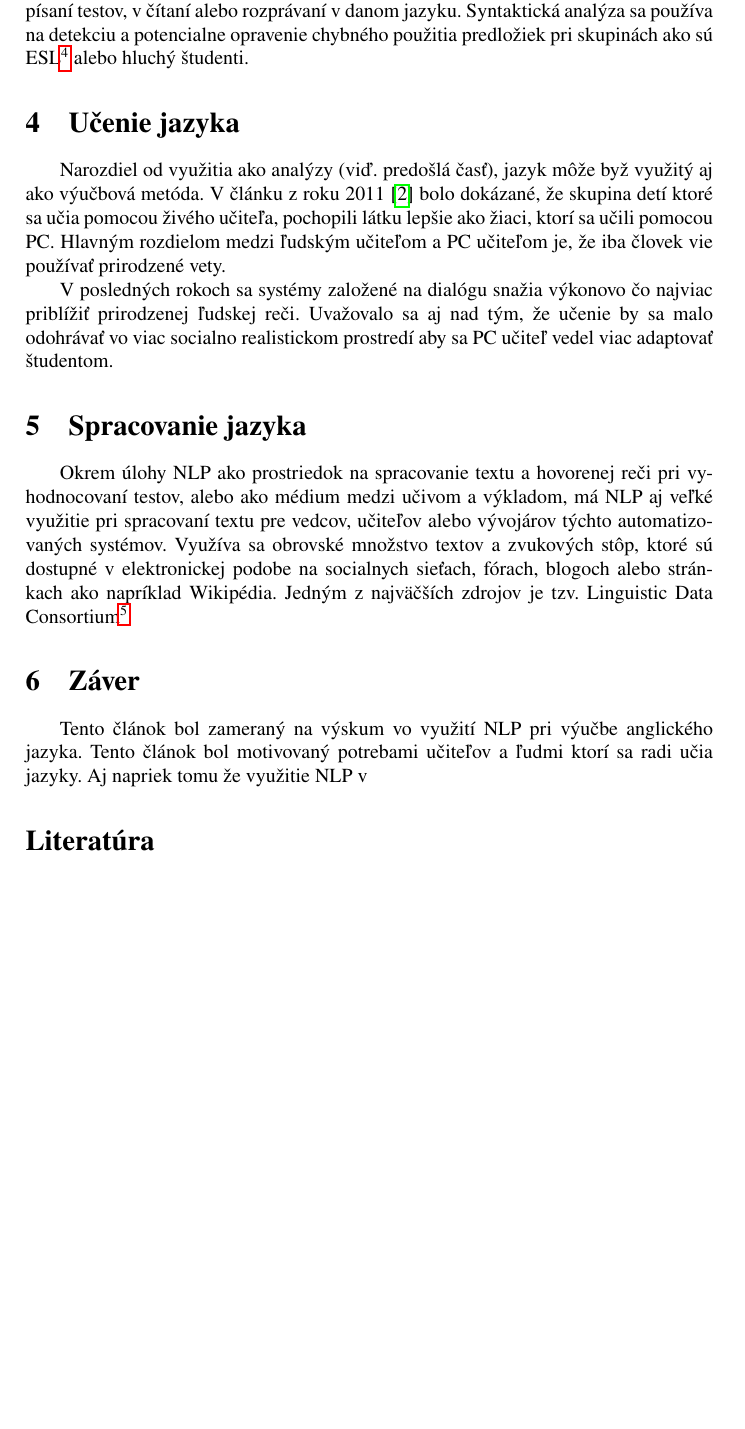
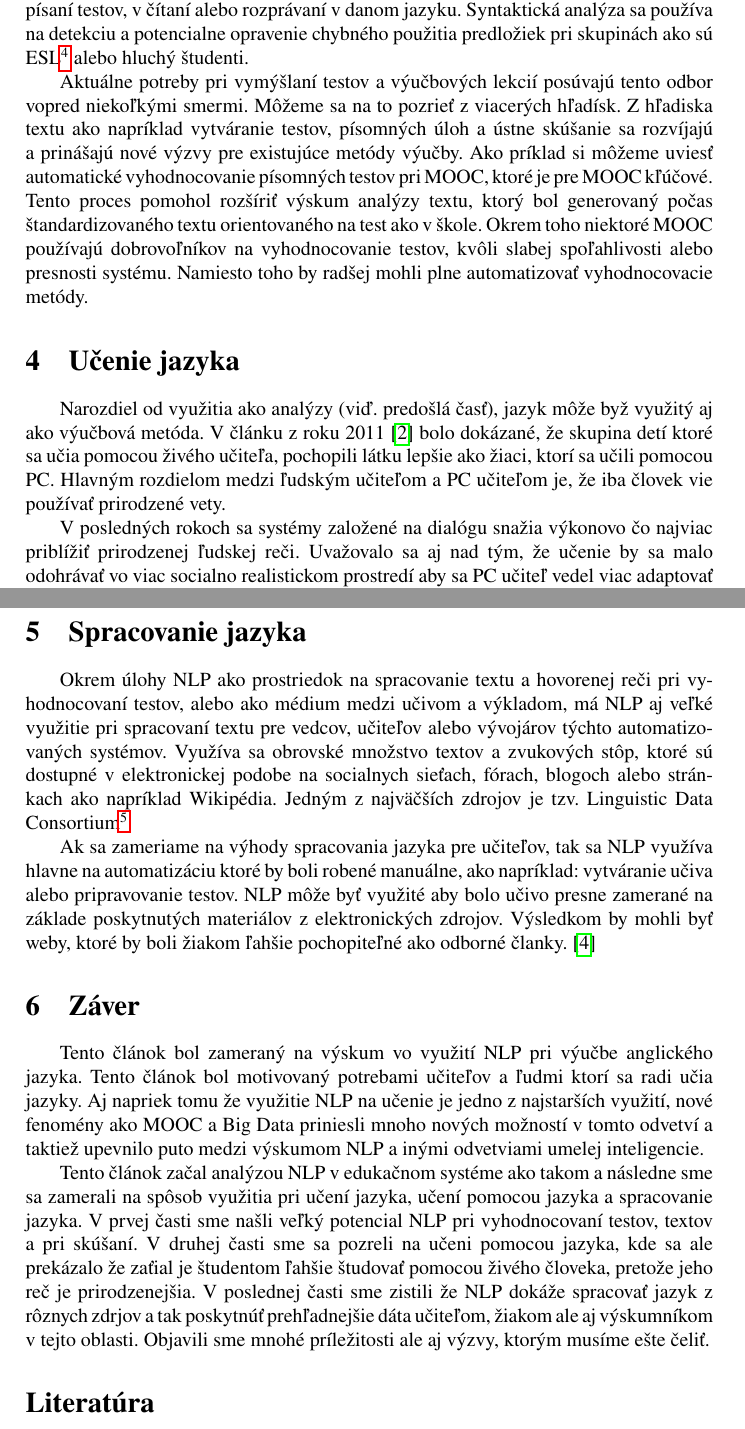
Before and after one commit to branislav-hozza/clanok, a LaTeX paper (clanok.tex): part of page 3 of 4 before the commit and two parts of pages 3 and 4 of 4 after it, the two joined at a grey line, cut so that both start at the same text, the shorter picture padded with empty space. Compiled offline with pdfLaTeX.

Commit message:
Ttrochu o uceni jazyka, zaver

```diff
--- a/clanok.tex
+++ b/clanok.tex
@@ -99,9 +110,12 @@ do edukačnej teórie a poskytuje dáta.
 		Jedným z najstarších a napriek tomu najaktívnejším využití NLP je jeho využitie pri učení jazyka.
 	Tento proces zvyčajne pozostáva vo vyhodnotení zručnosti študenta v písaní testov, v čítaní alebo
 	rozprávaní v danom jazyku. Syntaktická analýza sa používa na detekciu a potencialne opravenie chybného použitia
-	predložiek pri skupinách ako sú ESL\footnote{English as second language - ľudia pre ktorých angličtina nie je primárny jazyk.} alebo hluchý študenti.
-
-
+	predložiek pri skupinách ako sú ESL\footnote{English as second language - ľudia pre ktorých angličtina nie je primárny jazyk.} alebo hluchý študenti.\par
+	Aktuálne potreby pri vymýšlaní testov a výučbových lekcií posúvajú tento odbor vopred niekoľkými smermi. Môžeme sa na to pozrieť z viacerých hľadísk.
+	Z hľadiska textu ako napríklad vytváranie testov, písomných úloh a ústne skúšanie sa rozvíjajú a prinášajú nové výzvy pre existujúce metódy výučby.
+	Ako príklad si môžeme uviesť automatické vyhodnocovanie písomných testov pri MOOC, ktoré je pre MOOC kľúčové. Tento proces pomohol rozšíriť výskum analýzy textu,
+	ktorý bol generovaný počas štandardizovaného textu orientovaného na test ako v škole. Okrem toho niektoré MOOC používajú dobrovoľníkov na vyhodnocovanie testov,
+	kvôli slabej spoľahlivosti alebo presnosti systému. Namiesto toho by radšej mohli plne automatizovať vyhodnocovacie metódy.
 %Cast o uceni pomocou NLP
 \section{Učenie jazyka} \label{ucenie_pomocou_nlp}
 	Narozdiel od využitia ako analýzy (viď. predošlá časť), jazyk môže byž využitý aj ako výučbová metóda.
@@ -118,11 +132,21 @@ do edukačnej teórie a poskytuje dáta.
 	učiteľov alebo vývojárov týchto automatizovaných systémov. Využíva sa obrovské množstvo textov a zvukových
 	stôp, ktoré sú dostupné v elektronickej podobe na socialnych sieťach, fórach, blogoch alebo stránkach ako
 	napríklad Wikipédia. Jedným z najväčších zdrojov je tzv. Linguistic Data Consortium\footnote{Linguistic Data Consortium (http://www.ldc.upenn.edu/)}
+	\par
+	Ak sa zameriame na výhody spracovania jazyka pre učiteľov, tak sa NLP využíva hlavne na automatizáciu ktoré by boli robené manuálne,
+	ako napríklad: vytváranie učiva alebo pripravovanie testov. NLP môže byť využité aby bolo učivo presne zamerané na základe
+	poskytnutých materiálov z elektronických zdrojov. Výsledkom by mohli byť weby, ktoré by boli žiakom ľahšie pochopiteľné ako odborné članky.\cite{miltsakaki2009matching}
 
 \section{Záver} \label{zaver} % prípadne iný variant názvu
 	Tento článok bol zameraný na výskum vo využití NLP pri výučbe anglického jazyka. Tento článok bol motivovaný
-	potrebami učiteľov a ľudmi ktorí sa radi učia jazyky. Aj napriek tomu že využitie NLP v
-
+	potrebami učiteľov a ľudmi ktorí sa radi učia jazyky. Aj napriek tomu že využitie NLP na učenie je jedno z najstarších využití,
+	nové fenomény ako MOOC a Big Data priniesli mnoho nových možností v tomto odvetví a taktiež upevnilo puto medzi výskumom NLP a inými
+	odvetviami umelej inteligencie.\par
+	Tento článok začal analýzou NLP v edukačnom systéme ako takom a následne sme sa zamerali na spôsob využitia pri učení jazyka,
+	učení pomocou jazyka a spracovanie jazyka. V prvej časti sme našli veľký potencial NLP pri vyhodnocovaní testov, textov a pri skúšaní.
+	V druhej časti sme sa pozreli na učeni pomocou jazyka, kde sa ale prekázalo že zaťial je študentom ľahšie študovať pomocou živého človeka,
+	pretože jeho reč je prirodzenejšia. V poslednej časti sme zistili že NLP dokáže spracovať jazyk z rôznych zdrjov a tak poskytnúť prehľadnejšie dáta
+	učiteľom, žiakom ale aj výskumníkom v tejto oblasti. Objavili sme mnohé príležitosti ale aj výzvy, ktorým musíme ešte čeliť.
 
 \bibliography{literatura}
 \bibliographystyle{plain}
```
Also changed, not shown: literatura.bib (+8 -0 lines), clanok.pdf, clanok.tex (21 more changed lines).
